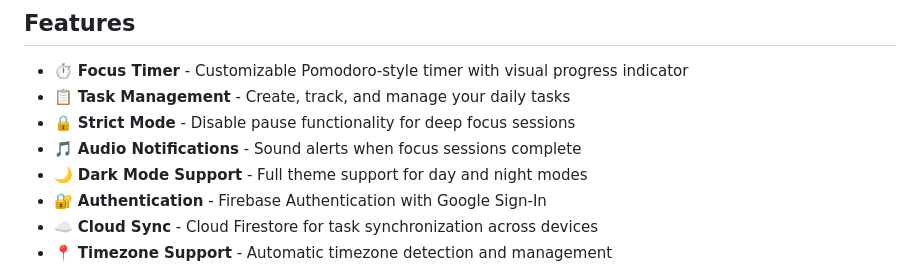
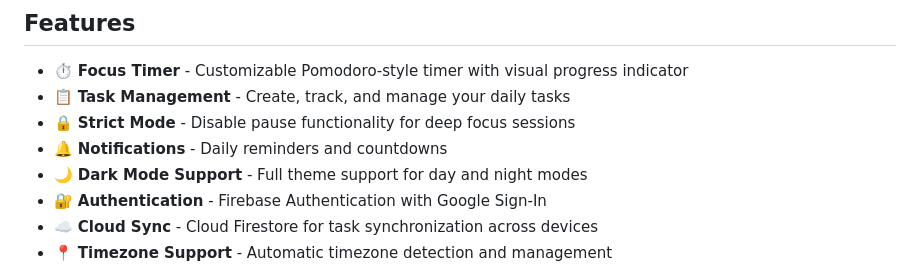
Before and after one commit to Shiiiiiiiiiiiiii/Kelarin, a Markdown page: README.md, the part around the change. Rendered like a GitHub page.

```diff
--- a/README.md
+++ b/README.md
@@ -7,7 +7,7 @@ A Flutter-based productivity application that combines a focus timer (Pomodoro-s
 - ⏱️ **Focus Timer** - Customizable Pomodoro-style timer with visual progress indicator
 - 📋 **Task Management** - Create, track, and manage your daily tasks
 - 🔒 **Strict Mode** - Disable pause functionality for deep focus sessions
-- 🎵 **Audio Notifications** - Sound alerts when focus sessions complete
+- 🔔 **Notifications** - Daily reminders and countdowns
 - 🌙 **Dark Mode Support** - Full theme support for day and night modes
 - 🔐 **Authentication** - Firebase Authentication with Google Sign-In
 - ☁️ **Cloud Sync** - Cloud Firestore for task synchronization across devices
```
Also changed, not shown: DEVELOPER_GUIDE.md (+2 -2 lines).
